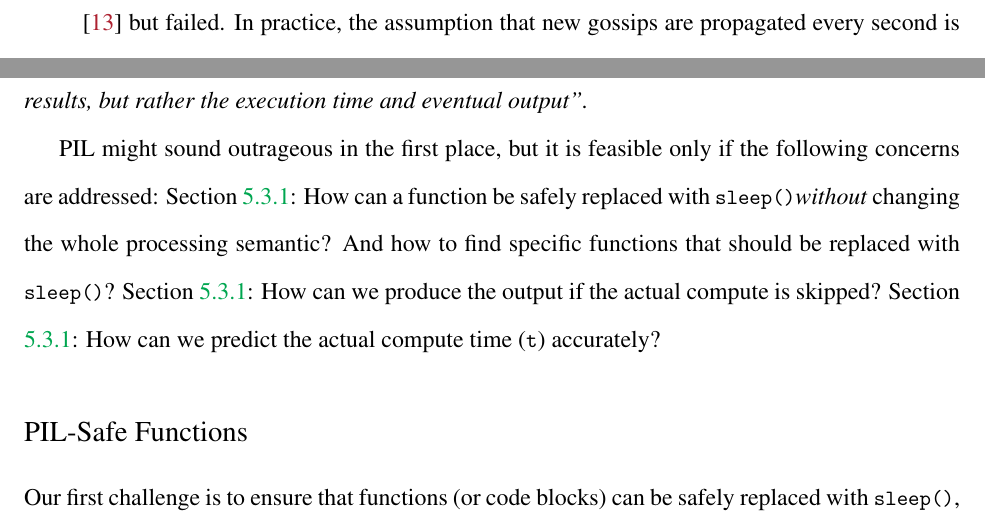
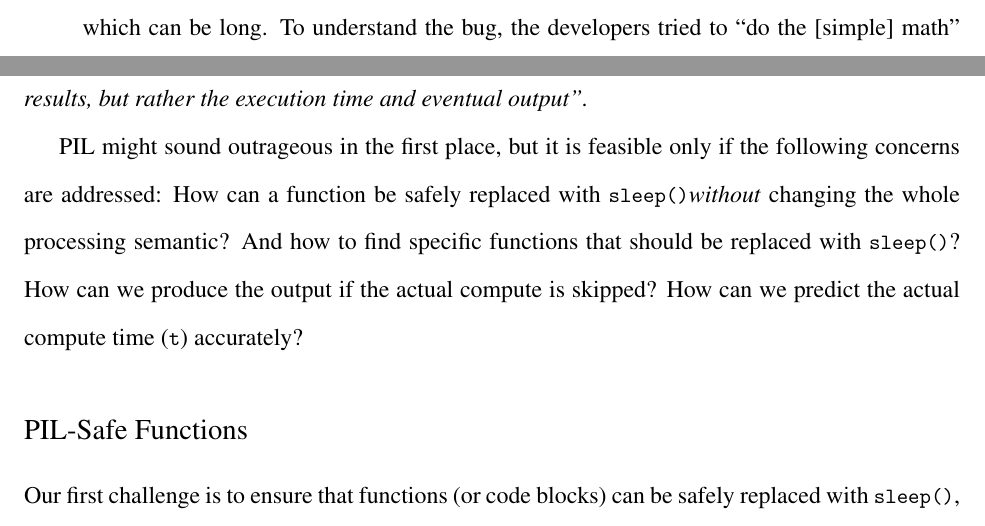
Before and after one commit to tanakorn/dissertation, a LaTeX thesis (main.tex, which reads sck-pil.tex): two parts of pages 92 and 95 of 130 before the commit and two parts of pages 91 and 95 of 130 after it, joined at a grey line, cut at the place of the change. Compiled offline with pdfLaTeX.

Commit message:
Semi final round for sck

```diff
--- a/sck-pil.tex
+++ b/sck-pil.tex
@@ -36,15 +36,13 @@ the following concerns are addressed:
 %
 % replace compute with sleep
 %
-\sec\ref{sc-pil-1}: How can a function be safely replaced
-with \sleep \textit{without} changing the whole processing semantic?
-And how to find specific functions that should be replaced with \sleep?
+How can a function be safely replaced with \sleep \textit{without} changing the
+whole processing semantic?  And how to find specific functions that should be
+replaced with \sleep?
 %
-\sec\ref{sc-pil-3}: How can we produce the output if the actual compute is
-skipped?
+How can we produce the output if the actual compute is skipped?
 %
-\sec\ref{sc-pil-4}: How can we predict the actual compute time (\ts{t})
-accurately?
+How can we predict the actual compute time (\ts{t}) accurately?
 
 \subsubsection{PIL-Safe Functions}
 \label{sc-pil-1}
```
Also changed, not shown: sck-intro.tex (+2 -2 lines), sck-observe.tex (+3 -4 lines), sck-oldbug.tex (+3 -3 lines).
